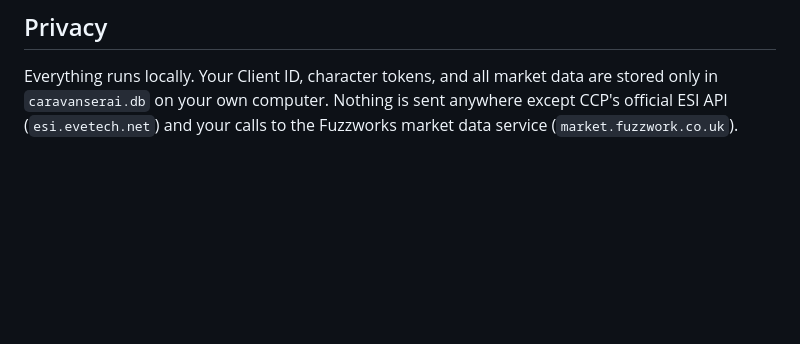
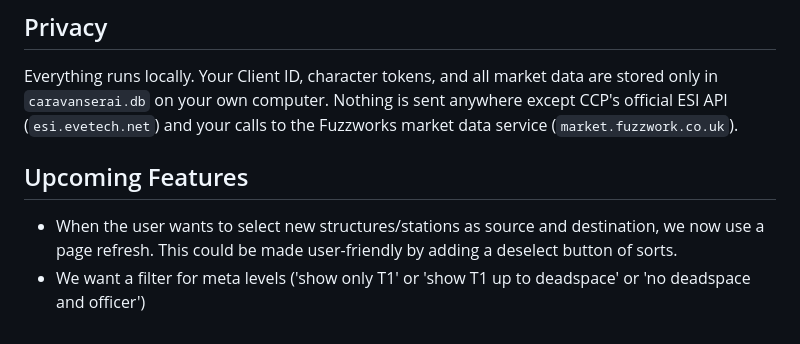
Before and after one commit to Amalgamator/EVE-Caravanserai, a Markdown page: README.md, the part around the change. GitHub-like rendering; blank space fills up the shorter version.

```diff
--- a/README.md
+++ b/README.md
@@ -208,3 +208,8 @@ It could be a port issue. Make sure you don't have any other apps using port 818
 ## Privacy
 
 Everything runs locally. Your Client ID, character tokens, and all market data are stored only in `caravanserai.db` on your own computer. Nothing is sent anywhere except CCP's official ESI API (`esi.evetech.net`) and your calls to the Fuzzworks market data service (`market.fuzzwork.co.uk`).
+
+## Upcoming Features
+
+- When the user wants to select new structures/stations as source and destination, we now use a page refresh. This could be made user-friendly by adding a deselect button of sorts.
+- We want a filter for meta levels ('show only T1' or 'show T1 up to deadspace' or 'no deadspace and officer')
```
